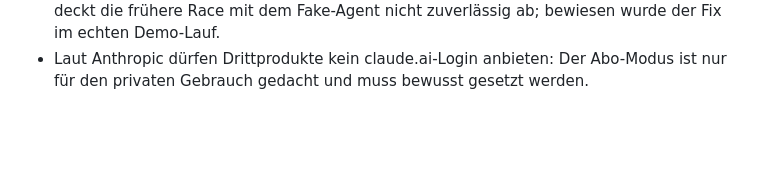
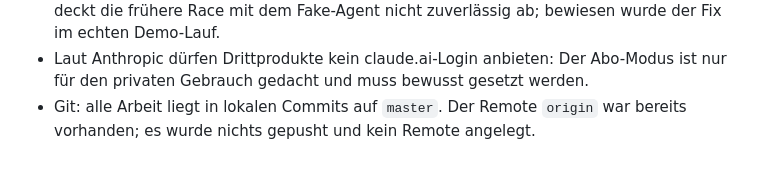
Before and after one commit to foxkill/steerlink, a Markdown page: SUMMARY.md, the part around the change. Rendered like a GitHub page; blank space fills up the shorter version.

Commit message:
docs: note git state in summary

```diff
--- a/SUMMARY.md
+++ b/SUMMARY.md
@@ -88,3 +88,5 @@ Für das eigene Abo statt des Keys `"env": { "ACP_CONNECTOR_AUTH_MODE": "subscri
   dem Fake-Agent nicht zuverlässig ab; bewiesen wurde der Fix im echten Demo-Lauf.
 - Laut Anthropic dürfen Drittprodukte kein claude.ai-Login anbieten: Der Abo-Modus ist nur für den privaten Gebrauch
   gedacht und muss bewusst gesetzt werden.
+- Git: alle Arbeit liegt in lokalen Commits auf `master`. Der Remote `origin` war bereits vorhanden; es wurde nichts
+  gepusht und kein Remote angelegt.
```
